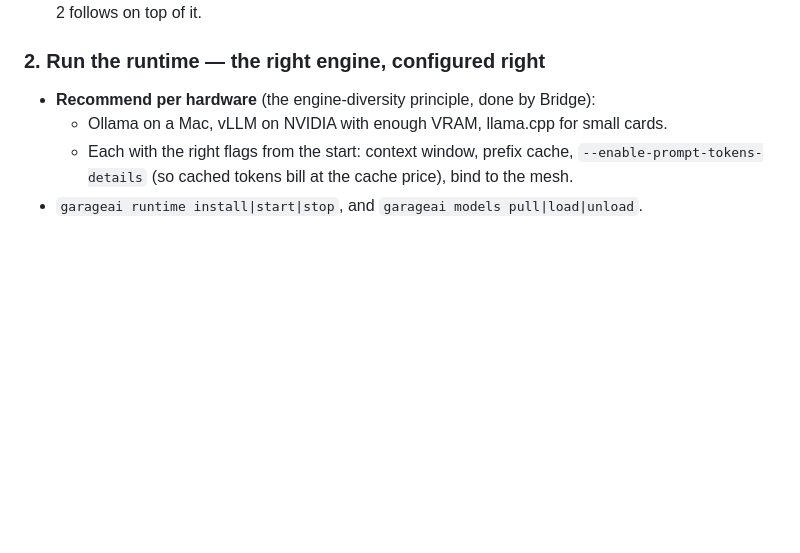
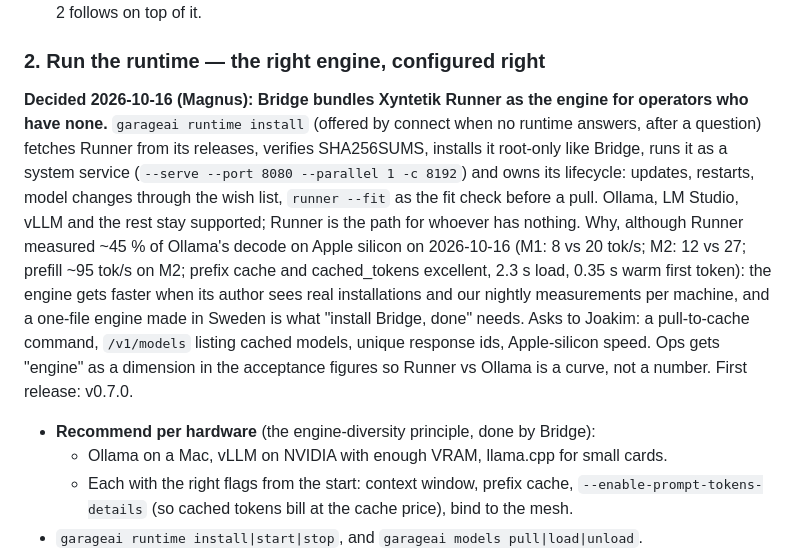
Before and after one commit to magnusfroste/garageai, a Markdown page: docs/bridge.md, the part around the change. Drawn GitHub-style; blank space fills up the shorter version.

Commit message:
docs: Bridge bundles Xyntetik Runner for operators without a runtime (decided 2026-10-16) (#156)
Co-authored-by: Magnus Froste <magnus.froste@gmail.com>
Co-authored-by: Claude Fable 5.1 <noreply@anthropic.com>

```diff
--- a/docs/bridge.md
+++ b/docs/bridge.md
@@ -112,6 +112,22 @@ program, an outbound tunnel, a local forward.
   next big step and phase 2 follows on top of it.
 
 ### 2. Run the runtime — the right engine, configured right
+
+**Decided 2026-10-16 (Magnus): Bridge bundles Xyntetik Runner as the engine for operators who
+have none.** `garageai runtime install` (offered by connect when no runtime answers, after a
+question) fetches Runner from its releases, verifies SHA256SUMS, installs it root-only like Bridge,
+runs it as a system service (`--serve --port 8080 --parallel 1 -c 8192`) and owns its lifecycle:
+updates, restarts, model changes through the wish list, `runner --fit` as the fit check before a
+pull. Ollama, LM Studio, vLLM and the rest stay supported; Runner is the path for whoever has
+nothing. Why, although Runner measured ~45 % of Ollama's decode on Apple silicon on
+2026-10-16 (M1: 8 vs 20 tok/s; M2: 12 vs 27; prefill ~95 tok/s on M2; prefix cache and
+cached_tokens excellent, 2.3 s load, 0.35 s warm first token): the engine gets faster when its
+author sees real installations and our nightly measurements per machine, and a one-file engine
+made in Sweden is what "install Bridge, done" needs. Asks to Joakim: a pull-to-cache command,
+`/v1/models` listing cached models, unique response ids, Apple-silicon speed. Ops gets "engine"
+as a dimension in the acceptance figures so Runner vs Ollama is a curve, not a number. First
+release: v0.7.0.
+
 - **Recommend per hardware** (the engine-diversity principle, done by Bridge):
   - Ollama on a Mac, vLLM on NVIDIA with enough VRAM, llama.cpp for small cards.
   - Each with the right flags from the start: context window, prefix cache,
```
